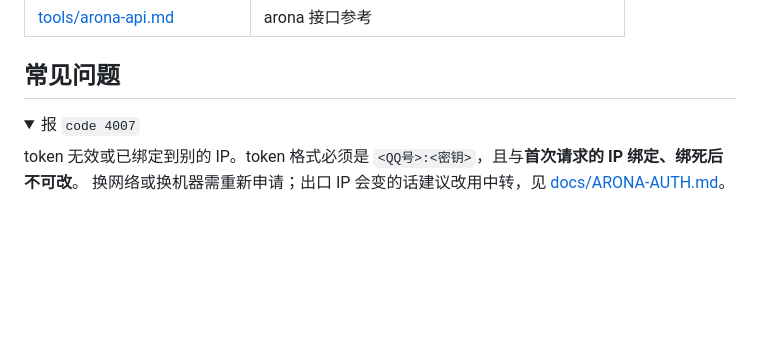
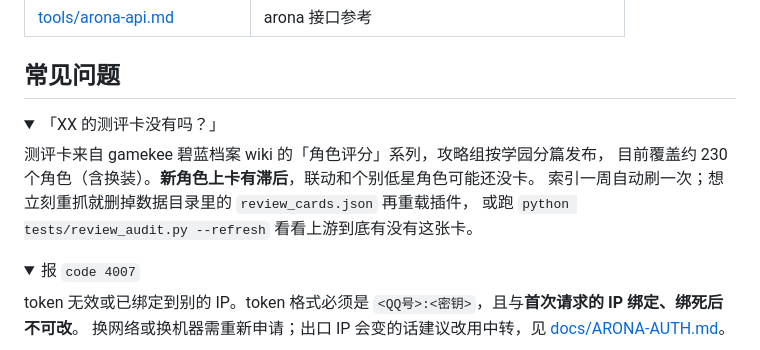
Before and after one commit to kermond369-nsis/astrbot_plugin_ba_wiki, a Markdown page: README.md, the part around the change. GitHub-like rendering; folded sections open; blank space fills up the shorter version.

Commit message:
docs(readme): 补测评卡 FAQ；tools.py 行尾统一成 LF
- 常见问题加一条「XX 的测评卡没有吗」：覆盖范围、新角色滞后、怎么手动重抓
- tools.py 之前整文件是 CRLF，按 .gitattributes 的 *.py text eol=lf 统一成 LF

```diff
--- a/README.md
+++ b/README.md
@@ -268,6 +268,15 @@ Lv10: 每40秒：
 ## 常见问题
 
 <details>
+<summary>「XX 的测评卡没有吗？」</summary>
+
+测评卡来自 gamekee 碧蓝档案 wiki 的「角色评分」系列，攻略组按学园分篇发布，
+目前覆盖约 230 个角色（含换装）。**新角色上卡有滞后**，联动和个别低星角色可能还没卡。
+索引一周自动刷一次；想立刻重抓就删掉数据目录里的 `review_cards.json` 再重载插件，
+或跑 `python tests/review_audit.py --refresh` 看看上游到底有没有这张卡。
+</details>
+
+<details>
 <summary>报 <code>code 4007</code></summary>
 
 token 无效或已绑定到别的 IP。token 格式必须是 `<QQ号>:<密钥>`，且与**首次请求的 IP 绑定、绑死后不可改**。
```
